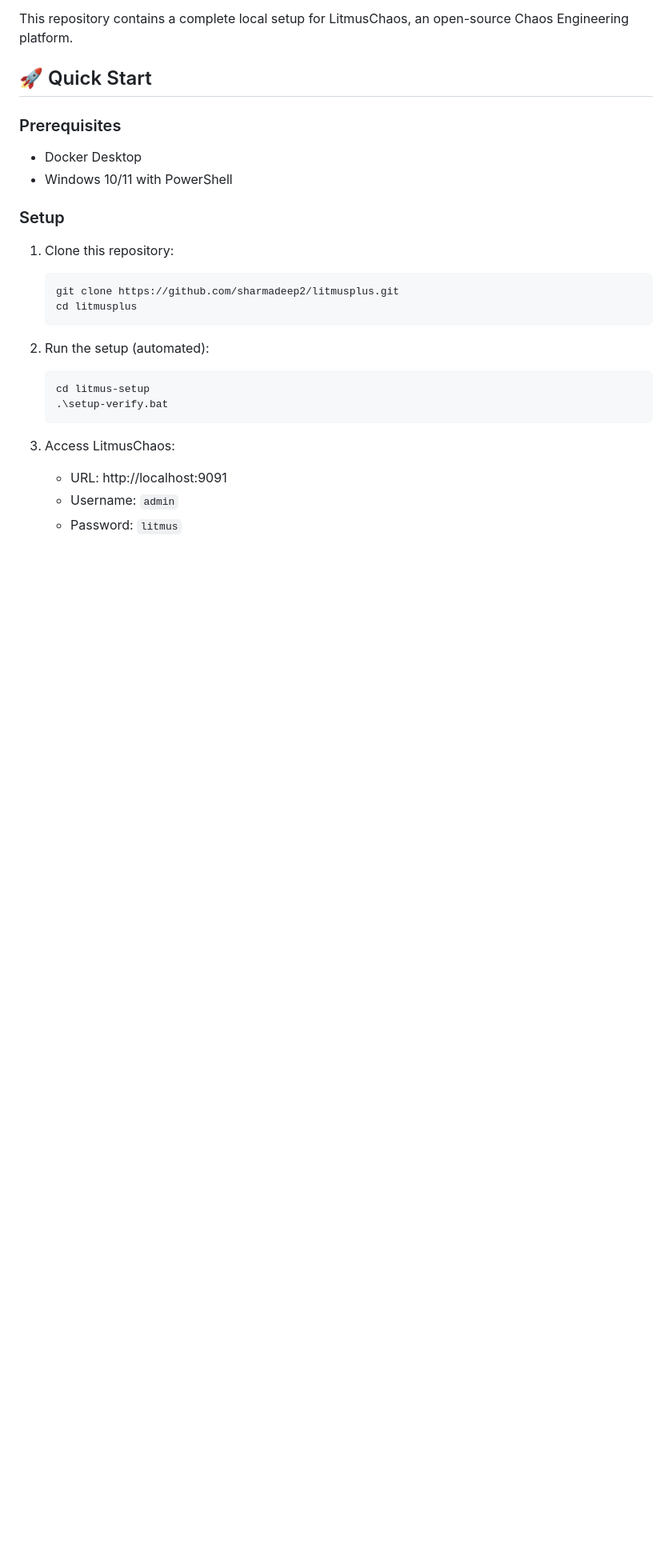
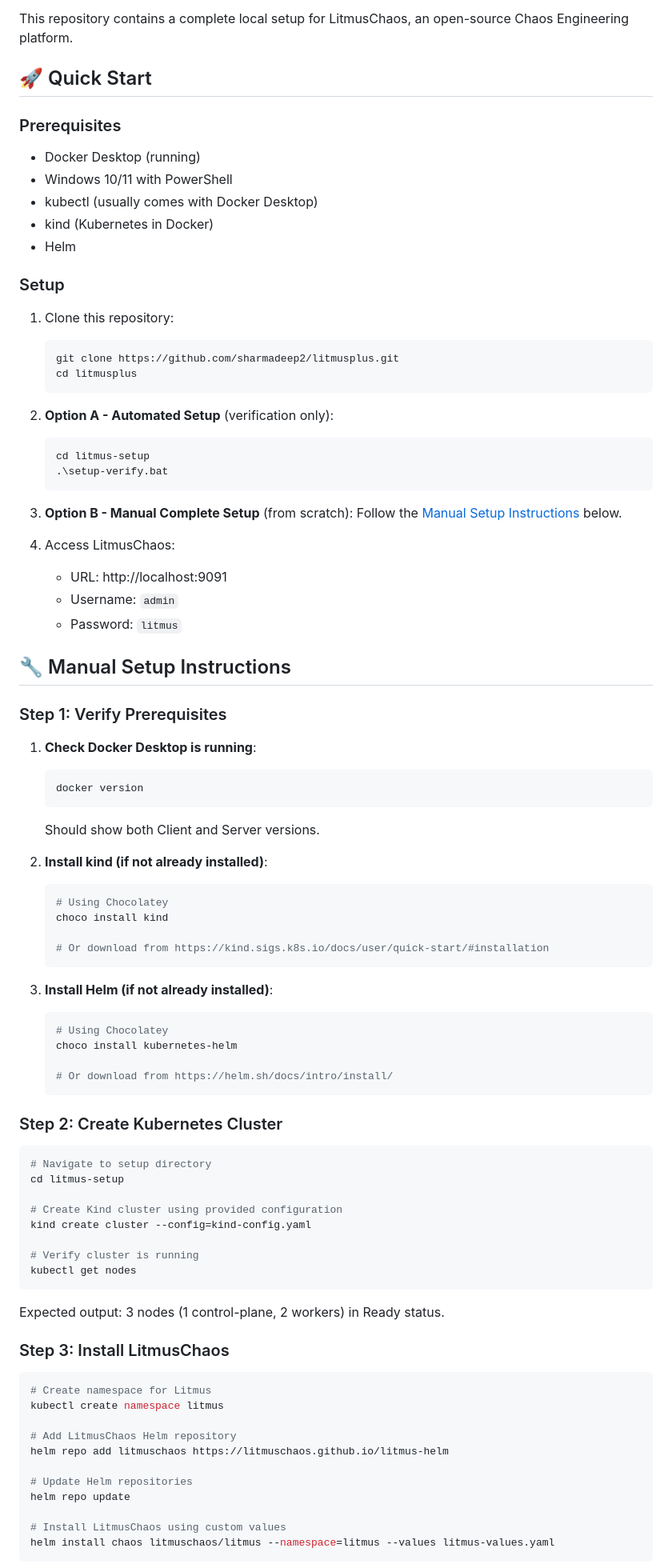
Before and after one commit to sharmadeep2/litmusplus, a Markdown page: README.md, the part around one of its changes. Shown at 80% size. Drawn GitHub-style; blank space fills up the shorter version.

````diff
--- a/README.md
+++ b/README.md
@@ -5,8 +5,11 @@ This repository contains a complete local setup for LitmusChaos, an open-source
 ## 🚀 Quick Start
 
 ### Prerequisites
-- Docker Desktop
+- Docker Desktop (running)
 - Windows 10/11 with PowerShell
+- kubectl (usually comes with Docker Desktop)
+- kind (Kubernetes in Docker)
+- Helm
 
 ### Setup
 1. Clone this repository:
@@ -15,13 +18,74 @@ This repository contains a complete local setup for LitmusChaos, an open-source
    cd litmusplus
    ```
 
-2. Run the setup (automated):
+2. **Option A - Automated Setup** (verification only):
    ```powershell
    cd litmus-setup
    .\setup-verify.bat
    ```
 
-3. Access LitmusChaos:
+3. **Option B - Manual Complete Setup** (from scratch):
+   Follow the [Manual Setup Instructions](#-manual-setup-instructions) below.
+
+4. Access LitmusChaos:
    - URL: http://localhost:9091
    - Username: `admin`
    - Password: `litmus`
+
+## 🔧 Manual Setup Instructions
+
+### Step 1: Verify Prerequisites
+
+1. **Check Docker Desktop is running**:
+   ```powershell
+   docker version
+   ```
+   Should show both Client and Server versions.
+
+2. **Install kind (if not already installed)**:
+   ```powershell
+   # Using Chocolatey
+   choco install kind
+
+   # Or download from https://kind.sigs.k8s.io/docs/user/quick-start/#installation
+   ```
+
+3. **Install Helm (if not already installed)**:
+   ```powershell
+   # Using Chocolatey
+   choco install kubernetes-helm
+
+   # Or download from https://helm.sh/docs/intro/install/
+   ```
+
+### Step 2: Create Kubernetes Cluster
+
+```powershell
+# Navigate to setup directory
+cd litmus-setup
+
+# Create Kind cluster using provided configuration
+kind create cluster --config=kind-config.yaml
+
+# Verify cluster is running
+kubectl get nodes
+```
+
+Expected output: 3 nodes (1 control-plane, 2 workers) in Ready status.
+
+### Step 3: Install LitmusChaos
+
+```powershell
+# Create namespace for Litmus
+kubectl create namespace litmus
+
+# Add LitmusChaos Helm repository
+helm repo add litmuschaos https://litmuschaos.github.io/litmus-helm
+
+# Update Helm repositories
+helm repo update
+
+# Install LitmusChaos using custom values
+helm install chaos litmuschaos/litmus --namespace=litmus --values litmus-values.yaml
+```
+
````
Also changed, not shown: other parts of README.md (+112 -43 lines).
